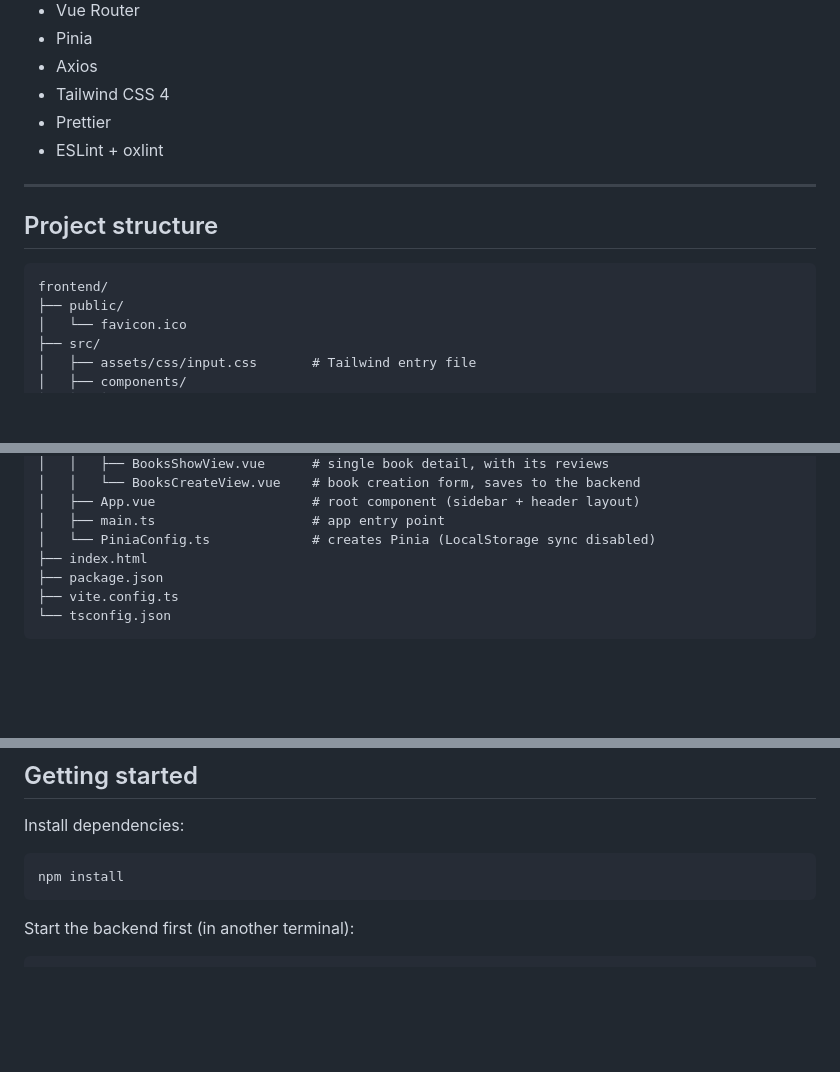
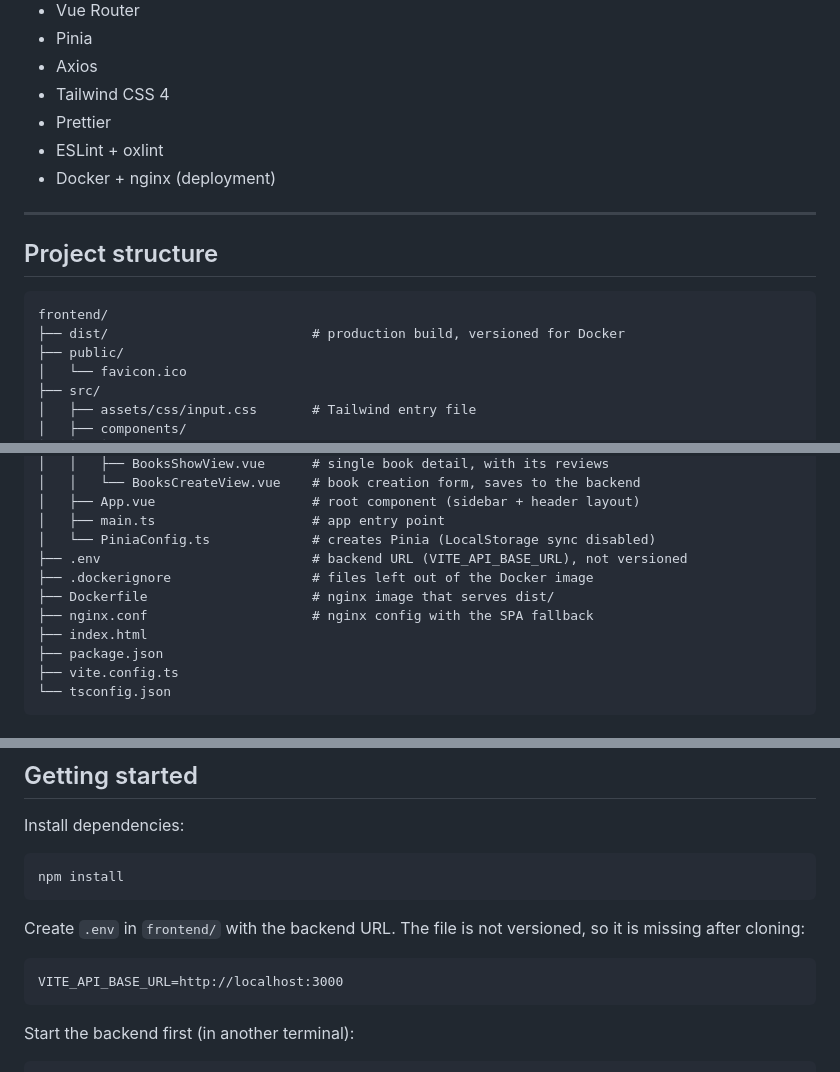
Before and after one commit to Hever-Alfonso/web-app-software-engineering, a Markdown page: frontend/README.md, 3 parts joined by grey strips. GitHub-like rendering; blank space fills up the shorter version.

````diff
--- a/frontend/README.md
+++ b/frontend/README.md
@@ -18,6 +19,7 @@ backend (`../backend`).
 - Tailwind CSS 4
 - Prettier
 - ESLint + oxlint
+- Docker + nginx (deployment)
 
 ---
 
@@ -25,6 +27,7 @@ backend (`../backend`).
 
 ```text
 frontend/
+├── dist/                          # production build, versioned for Docker
 ├── public/
 │   └── favicon.ico
 ├── src/
@@ -53,6 +56,10 @@ frontend/
 │   ├── App.vue                    # root component (sidebar + header layout)
 │   ├── main.ts                    # app entry point
 │   └── PiniaConfig.ts             # creates Pinia (LocalStorage sync disabled)
+├── .env                           # backend URL (VITE_API_BASE_URL), not versioned
+├── .dockerignore                  # files left out of the Docker image
+├── Dockerfile                     # nginx image that serves dist/
+├── nginx.conf                     # nginx config with the SPA fallback
 ├── index.html
 ├── package.json
 ├── vite.config.ts
@@ -109,6 +117,13 @@ Install dependencies:
 npm install
 ```
 
+Create `.env` in `frontend/` with the backend URL. The file is not
+versioned, so it is missing after cloning:
+
+```text
+VITE_API_BASE_URL=http://localhost:3000
+```
+
 Start the backend first (in another terminal):
 
 ```bash
````
Also changed, not shown: other parts of frontend/README.md (+52 -6 lines), backend/README.md (+43 -9 lines).
